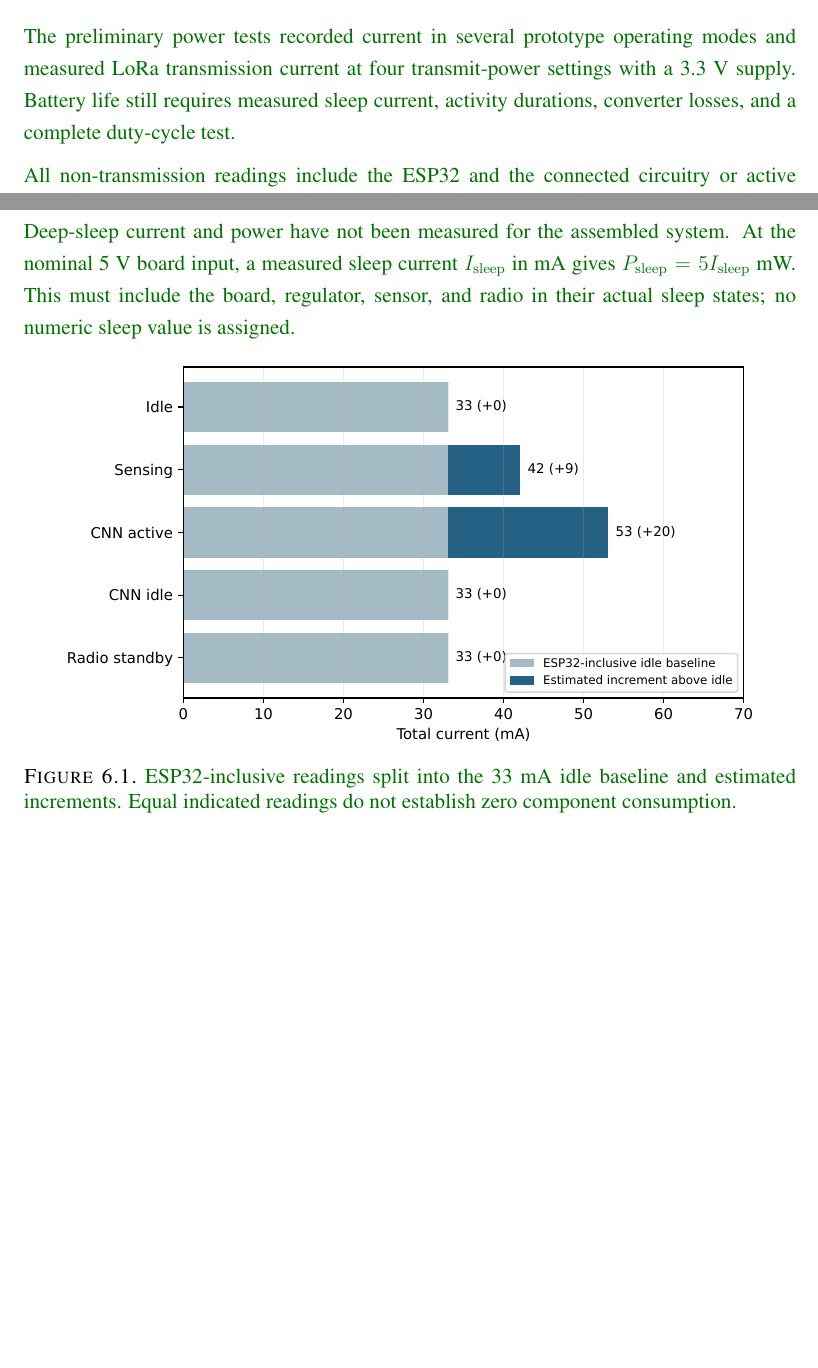
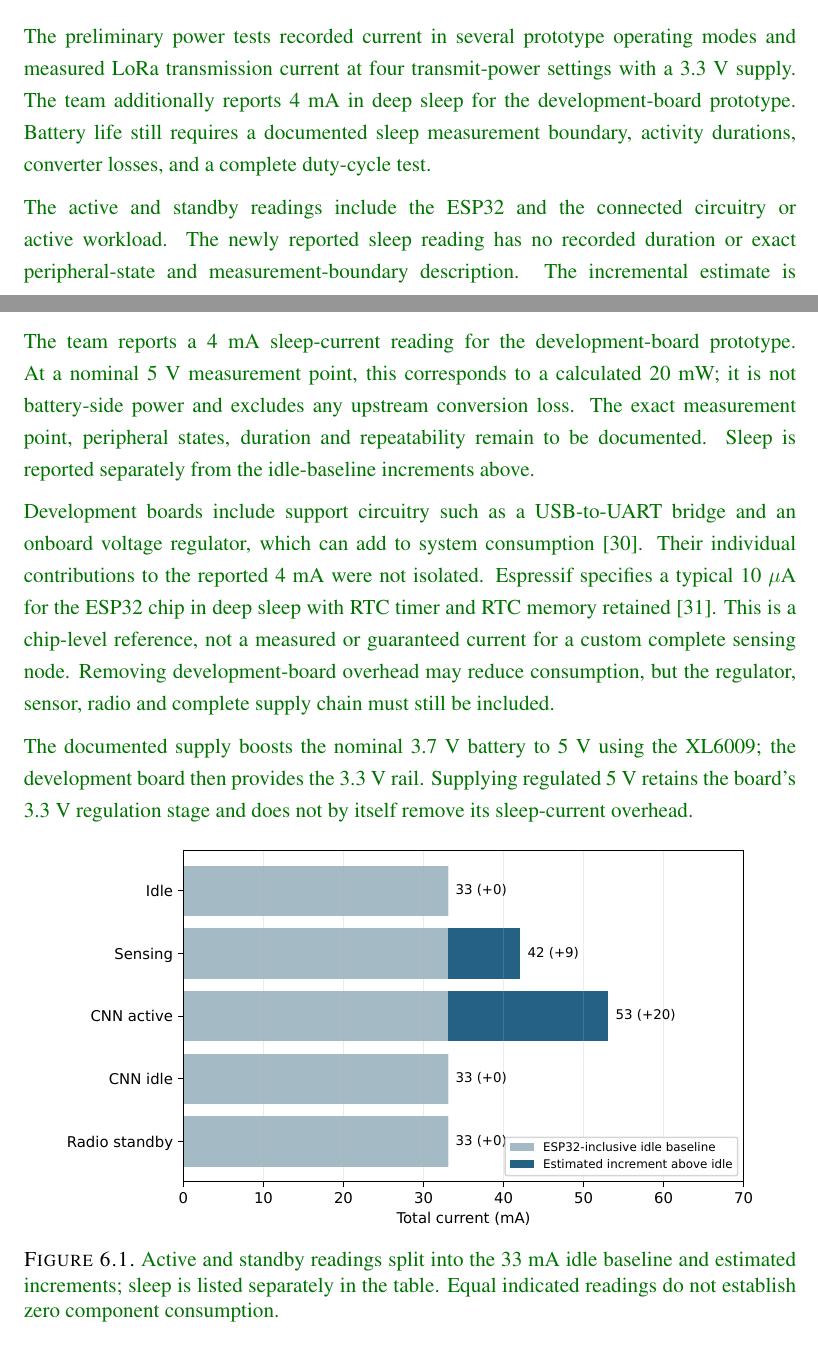
Before and after one commit to Battikhah/senior-design-report, a LaTeX thesis (output/senior_design_report_template_aligned.tex, which reads output/power_measurements.tex): two parts of pages 75 and 77 of 107 before the commit and two parts of pages 75 and 77 of 108 after it, joined at a grey line, cut so that both start at the same text, the shorter picture padded with empty space. Compiled offline with pdfLaTeX.

Commit message:
docs: record prototype sleep current and clarify power limits

```diff
--- a/output/power_measurements.tex
+++ b/output/power_measurements.tex
@@ -1,7 +1,7 @@
 % Supplied prototype measurements; green denotes additions to the report.
 \subsection{Preliminary Prototype Current and LoRa Power Measurements}
 \label{sec:measured_power}
-\newrevision{The preliminary power tests recorded current in several prototype operating modes and measured LoRa transmission current at four transmit-power settings with a 3.3 V supply. Battery life still requires measured sleep current, activity durations, converter losses, and a complete duty-cycle test.}
+\newrevision{The preliminary power tests recorded current in several prototype operating modes and measured LoRa transmission current at four transmit-power settings with a 3.3 V supply. The team additionally reports 4 mA in deep sleep for the development-board prototype. Battery life still requires a documented sleep measurement boundary, activity durations, converter losses, and a complete duty-cycle test.}
 
 \begin{table}[htbp]
 \centering
@@ -21,5 +21,5 @@ Deep sleep & --- & --- & --- & 5.0 input \\
 \end{tabular}
 \end{table}
 
-\newrevision{All non-transmission readings include the ESP32 and the connected circuitry or active workload. The incremental estimate is $\Delta I=I_{\mathrm{mode}}-33$ mA, using idle current as a common baseline. This estimates additional system current rather than isolated component consumption. CNN active is 20 mA above CNN idle. Dashes indicate unrecorded values.}
+\newrevision{The active and standby readings include the ESP32 and the connected circuitry or active workload. The newly reported sleep reading has no recorded duration or exact peripheral-state and measurement-boundary description. The incremental estimate is $\Delta I=I_{\mathrm{mode}}-33$ mA, using idle current as a common baseline. This estimates additional system current rather than isolated component consumption. CNN active is 20 mA above CNN idle. Dashes indicate unrecorded values.}
 
@@ -27,12 +27,16 @@ Deep sleep & --- & --- & --- & 5.0 input \\
 
 \newrevision{The CNN-active measurement used repeated inference on a fixed test input with the \texttt{stream1s\_w8\_d4} model. The radio standby measurement used the SX1278 standby mode. Both readings characterize individual operating states.}
 
-\newrevision{Deep-sleep current and power have not been measured for the assembled system. At the nominal 5 V board input, a measured sleep current $I_{\mathrm{sleep}}$ in mA gives $P_{\mathrm{sleep}}=5I_{\mathrm{sleep}}$ mW. This must include the board, regulator, sensor, and radio in their actual sleep states; no numeric sleep value is assigned.}
+\newrevision{The team reports a 4 mA sleep-current reading for the development-board prototype. At a nominal 5 V measurement point, this corresponds to a calculated 20 mW; it is not battery-side power and excludes any upstream conversion loss. The exact measurement point, peripheral states, duration and repeatability remain to be documented. Sleep is reported separately from the idle-baseline increments above.}
+
+\newrevision{Development boards include support circuitry such as a USB-to-UART bridge and an onboard voltage regulator, which can add to system consumption \cite{espressif_devkitc}. Their individual contributions to the reported 4 mA were not isolated. Espressif specifies a typical 10~$\mu$A for the ESP32 chip in deep sleep with RTC timer and RTC memory retained \cite{espressif_esp32_datasheet}. This is a chip-level reference, not a measured or guaranteed current for a custom complete sensing node. Removing development-board overhead may reduce consumption, but the regulator, sensor, radio and complete supply chain must still be included.}
+
+\newrevision{The documented supply boosts the nominal 3.7 V battery to 5 V using the XL6009; the development board then provides the 3.3 V rail. Supplying regulated 5 V retains the board's 3.3 V regulation stage and does not by itself remove its sleep-current overhead.}
 
 \begin{figure}[htbp]
 \centering
 \includegraphics[width=0.9\textwidth]{figures/operating_mode_current.pdf}
-\caption{\newrevision{ESP32-inclusive readings split into the 33 mA idle baseline and estimated increments. Equal indicated readings do not establish zero component consumption.}}
+\caption{\newrevision{Active and standby readings split into the 33 mA idle baseline and estimated increments; sleep is listed separately in the table. Equal indicated readings do not establish zero component consumption.}}
 \label{fig:mode_current}
 \end{figure}
 
```
Also changed, not shown: output/References.bib (+15 -0 lines), output/senior_design_report_enhanced.bbl, output/power_measurements.tex (6 more changed lines), 1 other file.
